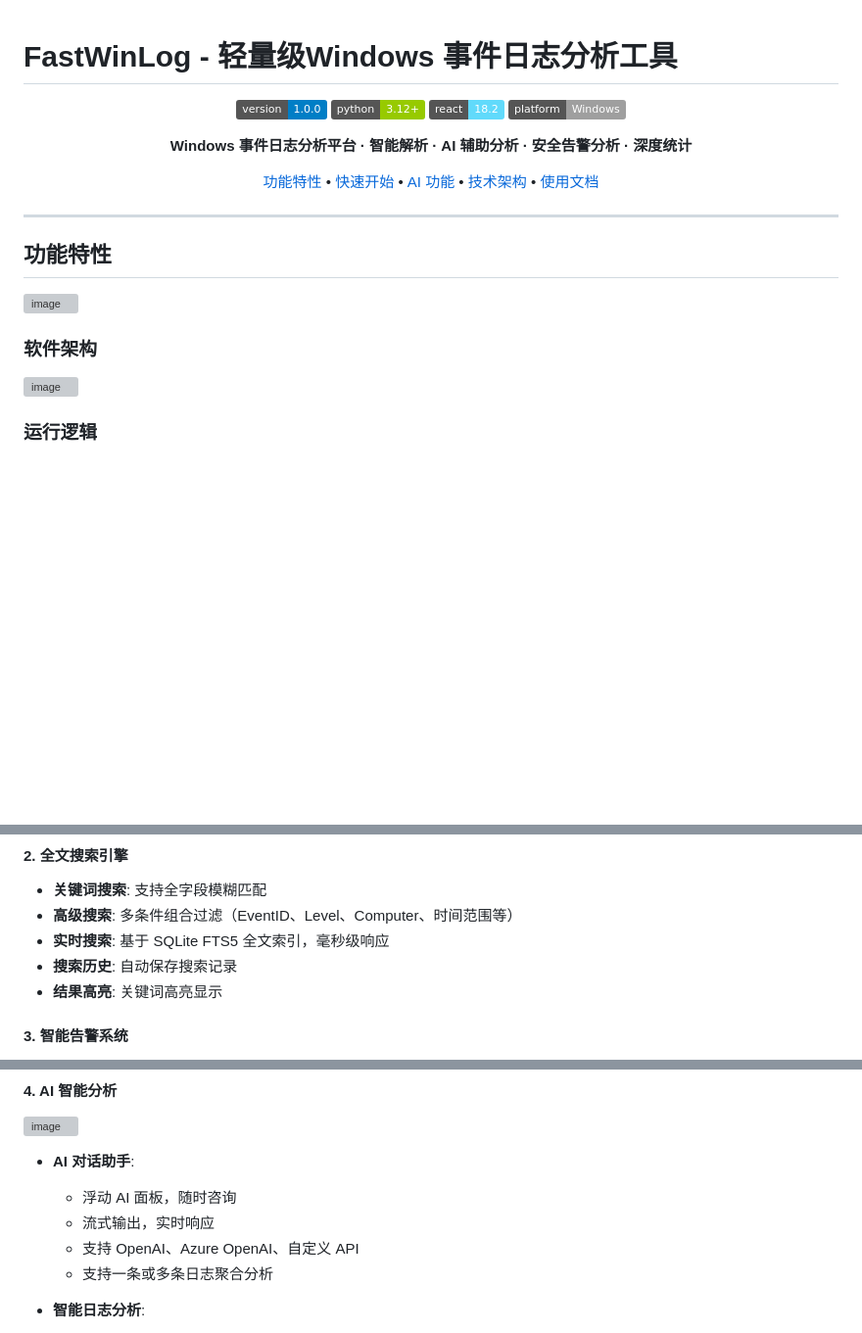
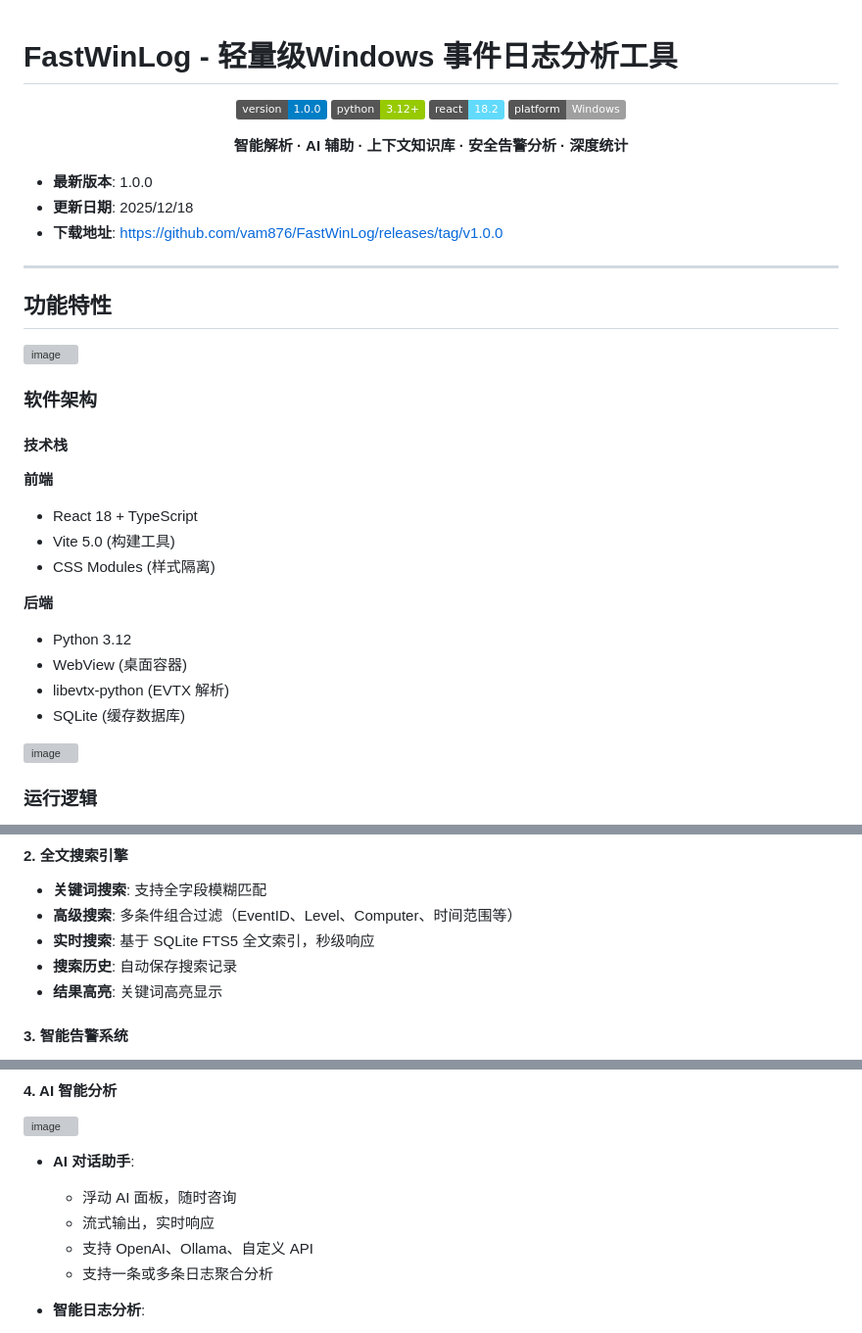
Before and after one commit to tiantnag/FastWinLog, a Markdown page: README.md, 3 parts joined by grey strips. Shown at 98% size. GitHub-like rendering; badges without logos; blank space fills up the shorter version; grey boxes are pictures that could not be loaded.

```diff
--- a/README.md
+++ b/README.md
@@ -1,3 +1,4 @@
+
 # FastWinLog - 轻量级Windows 事件日志分析工具
 
 <div align="center">
@@ -7,19 +8,34 @@
 ![React](https://img.shields.io/badge/react-18.2-61dafb.svg )
 ![Platform](https://img.shields.io/badge/platform-Windows-lightgrey.svg )
 
-**Windows 事件日志分析平台 · 智能解析 · AI 辅助分析 · 安全告警分析 · 深度统计**
+**智能解析 · AI 辅助 · 上下文知识库 · 安全告警分析 · 深度统计**
 
-[功能特性](#功能特性) • [快速开始](#快速开始) • [AI 功能](#ai-功能) • [技术架构](#技术架构) • [使用文档](#使用文档)
 
 </div>
+
+- **最新版本**: 1.0.0
+- **更新日期**: 2025/12/18
+- **下载地址**:  [https://github.com/vam876/FastWinLog/releases/tag/v1.0.0](https://github.com/vam876/FastWinLog/releases/tag/v1.0.0)
 
 ---
 
 ## 功能特性
 <img width="1613" height="1008" alt="image" src="https://github.com/user-attachments/assets/3cb39203-838f-4415-9a4d-3f5113477d26" />
 
+### 软件架构
 
-### 软件架构
+#### 技术栈
+
+**前端**
+- React 18 + TypeScript
+- Vite 5.0 (构建工具)
+- CSS Modules (样式隔离)
+
+**后端**
+- Python 3.12
+- WebView (桌面容器)
+- libevtx-python (EVTX 解析)
+- SQLite (缓存数据库)
 <img width="1510" height="822" alt="image" src="https://github.com/user-attachments/assets/c44d416e-902e-4587-a73e-694890a3a97e" />
 
 ### 运行逻辑
@@ -40,7 +56,7 @@
 #### 2. 全文搜索引擎
 - **关键词搜索**: 支持全字段模糊匹配
 - **高级搜索**: 多条件组合过滤（EventID、Level、Computer、时间范围等）
-- **实时搜索**: 基于 SQLite FTS5 全文索引，毫秒级响应
+- **实时搜索**: 基于 SQLite FTS5 全文索引，秒级响应
 - **搜索历史**: 自动保存搜索记录
 - **结果高亮**: 关键词高亮显示
 
@@ -70,7 +86,7 @@
 - **AI 对话助手**:
   - 浮动 AI 面板，随时咨询
   - 流式输出，实时响应
-  - 支持 OpenAI、Azure OpenAI、自定义 API
+  - 支持 OpenAI、Ollama、自定义 API
   - 支持一条或多条日志聚合分析
 
 - **智能日志分析**:
```
